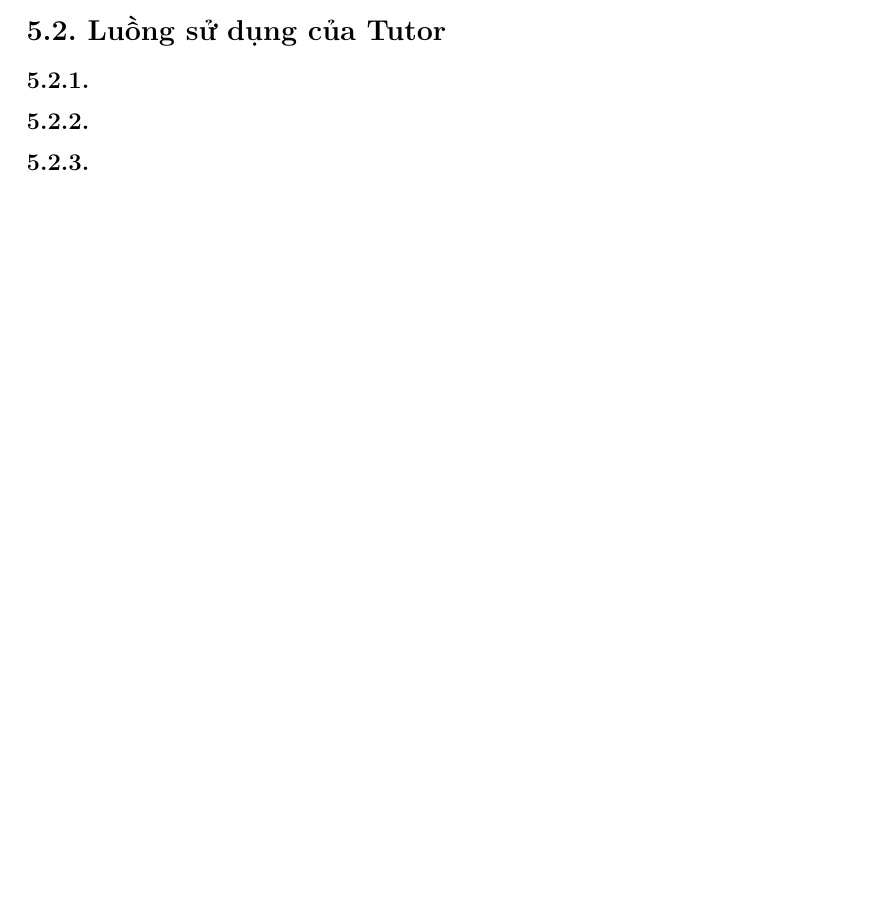
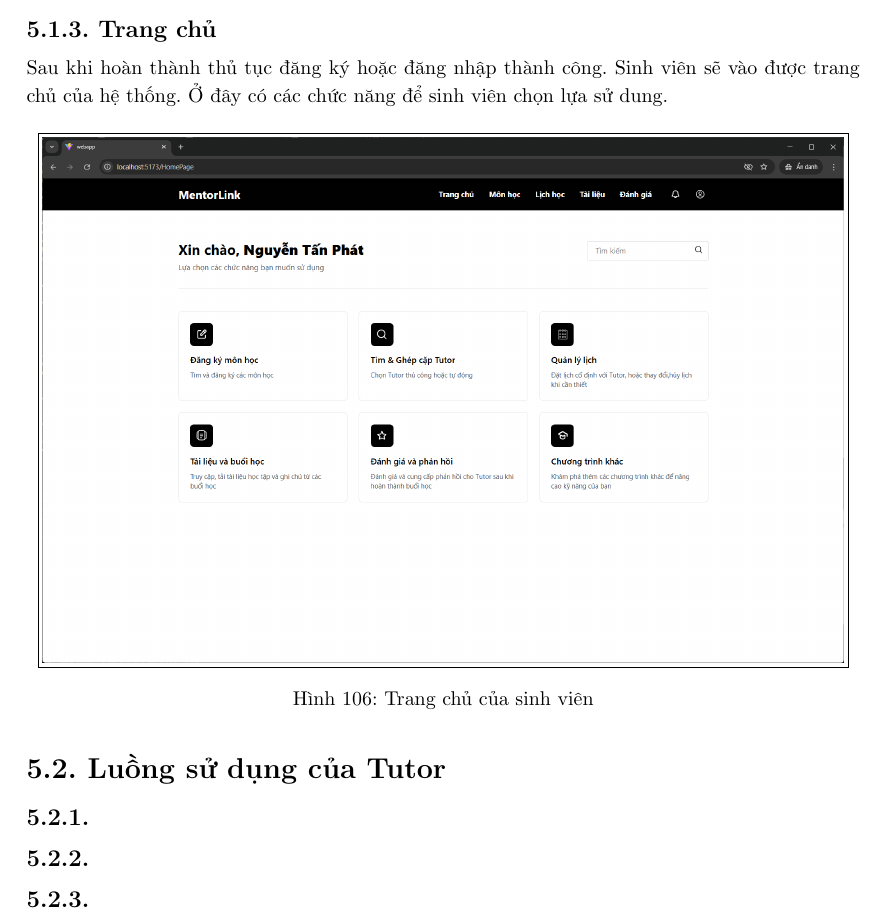
Before and after one commit to MrCopperrrr/Software_Engineering_Assignment_Report, a LaTeX document (main.tex, which reads Section/5. Working Demo.tex): part of page 132 of 132, cut at the place of the change, the shorter picture padded with empty space. Compiled offline with pdfLaTeX.

Commit message:
update 5.1.3

```diff
--- a/Section/5. Working Demo.tex
+++ b/Section/5. Working Demo.tex
@@ -35,6 +35,16 @@ Sau khi sinh viên tạo tài khoản xong, ngay lập thức được hiển th
     \caption{Xác thực Email bằng OTP}
 \end{figure}
 
+\subsection*{5.1.3. Trang chủ}
+Sau khi hoàn thành thủ tục đăng ký hoặc đăng nhập thành công. Sinh viên sẽ vào được trang chủ của hệ thống. Ở đây có các chức năng để sinh viên chọn lựa sử dung.
+
+\begin{figure}[H]
+    \centering
+    \setlength{\fboxsep}{2pt}
+    \setlength{\fboxrule}{0.5pt}
+    \fbox{\includegraphics[scale=0.3]{Picture/Demo/homepage.png}}
+    \caption{Trang chủ của sinh viên}
+\end{figure}
 
 
 %========================================================================================
```
